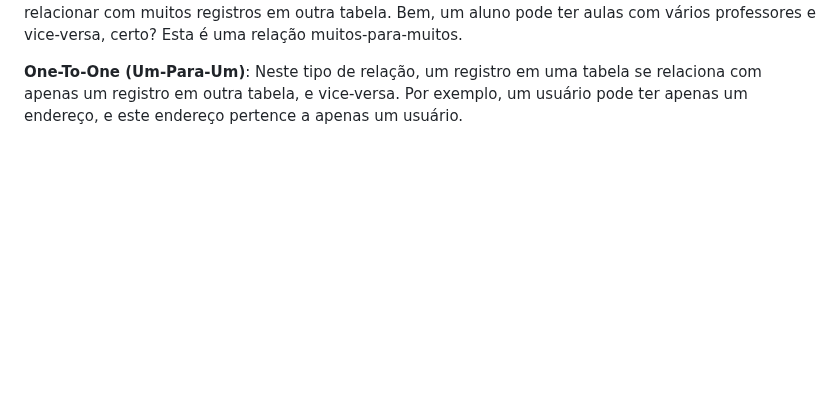
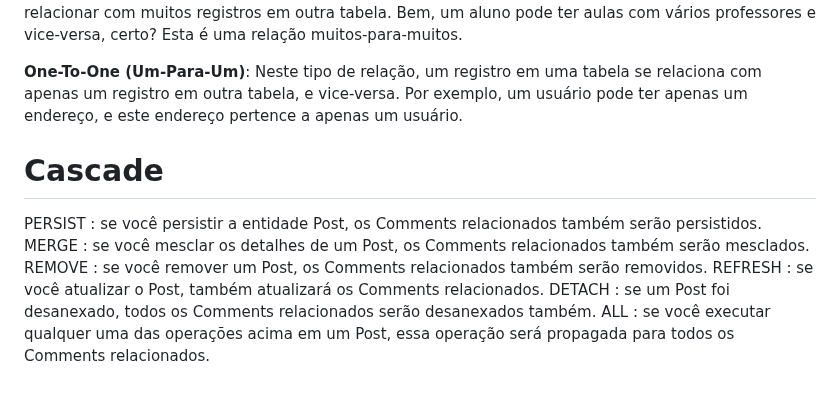
Before and after one commit to brunaquignoli/study, a Markdown page: JavaSpring.md, the part around the change. GitHub-like rendering; blank space fills up the shorter version.

```diff
--- a/JavaSpring.md
+++ b/JavaSpring.md
@@ -102,3 +102,12 @@ Hibernate é uma das implementações mais populares da JPA, que oferece uma man
 **Many-To-Many (Muitos-Para-Muitos)**: Nesta relação, muitos registros em uma tabela podem se relacionar com muitos registros em outra tabela. Bem, um aluno pode ter aulas com vários professores e vice-versa, certo? Esta é uma relação muitos-para-muitos.
 
 **One-To-One (Um-Para-Um)**: Neste tipo de relação, um registro em uma tabela se relaciona com apenas um registro em outra tabela, e vice-versa. Por exemplo, um usuário pode ter apenas um endereço, e este endereço pertence a apenas um usuário.
+
+# Cascade
+
+PERSIST : se você persistir a entidade Post, os Comments relacionados também serão persistidos.
+MERGE : se você mesclar os detalhes de um Post, os Comments relacionados também serão mesclados.
+REMOVE : se você remover um Post, os Comments relacionados também serão removidos.
+REFRESH : se você atualizar o Post, também atualizará os Comments relacionados.
+DETACH : se um Post foi desanexado, todos os Comments relacionados serão desanexados também.
+ALL : se você executar qualquer uma das operações acima em um Post, essa operação será propagada para todos os Comments relacionados.
```
